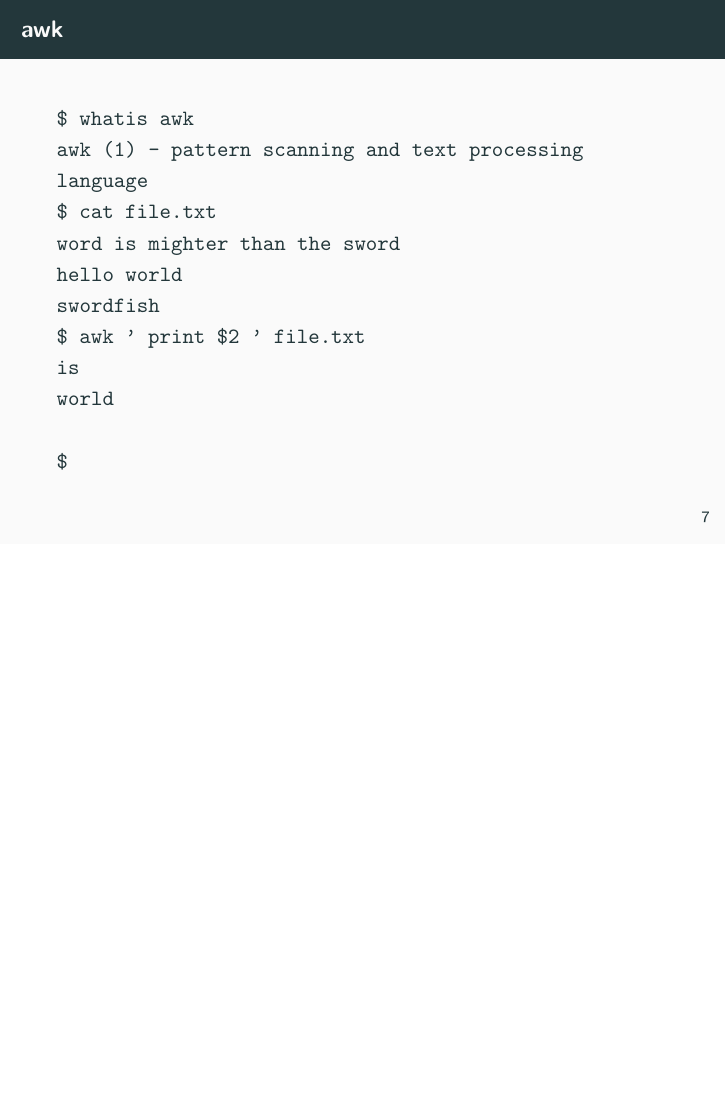
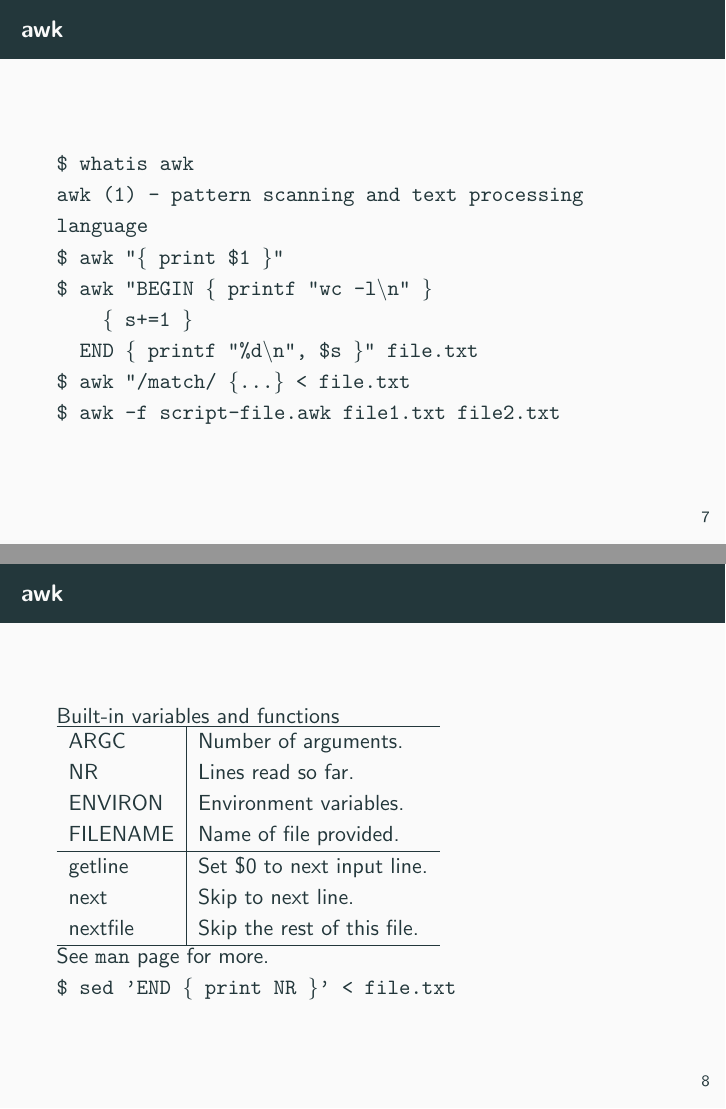
Before and after one commit to Najoj/yabsbashcourse, LaTeX slides (presentations/2.tex): page 7 of 13 before the commit and pages 7 and 8 of 14 after it, the two joined at a grey line, the shorter picture padded with empty space. Compiled offline with pdfLaTeX.

Commit message:
awk presentation and exercises

```diff
--- a/presentations/2.tex
+++ b/presentations/2.tex
@@ -11,7 +11,7 @@
 \let\ul\underline
 
 \title{Using the shell}
-\date{2 November 2021}
+\date{3 November 2021}
 \author{Johan Öhlin}
 \institute{Yabs}
 
@@ -75,24 +81,41 @@
 \begin{frame}{awk}
         \tt{\$ whatis awk}\\
         \tt{awk (1)   - pattern scanning and text processing language}\\
-        \tt{\$ cat file.txt} \\
-        \tt{word is mighter than the sword} \\
-        \tt{hello world} \\
-        \tt{swordfish} \\
-        \tt{\$ awk '{ print \$2 }' file.txt} \\
-        \tt{is} \\
-        \tt{world} \\
-        \tt{} \\
-        \tt{\$ } \\
+        \tt{\$ awk "\{ print \$1 \}" } \\
+        \tt{\$ awk "BEGIN \{ printf "wc -l{\textbackslash}n" \} } \\
+        \tt{\quad \quad \{ s+=1 \}} \\
+        \tt{\quad END \{ printf "\%d{\textbackslash}n", \$s \}" file.txt } \\
+        \tt{\$ awk "/match/ \{\ldots \} < file.txt } \\
+        \tt{\$ awk -f script-file.awk file1.txt file2.txt } \\
 \end{frame}
 
 % Page 8 %%%%%%%%%%%%%%%%%%%%%%%%%%%%%%%%%%%%%%%%%%%%%%%%%%%%%%%%%%%%%%%%%%%%%
+\begin{frame}{awk}
+        Built-in variables and functions\\
+        \begin{tabular}{l|l}
+                \hline
+            ARGC     & Number of arguments. \\
+            NR       & Lines read so far.   \\
+            ENVIRON  & Environment variables. \\
+            FILENAME & Name of file provided. \\
+                \hline
+            getline  & Set \$0 to next input line. \\
+            next     & Skip to next line. \\
+            nextfile & Skip the rest of this file. \\
+                \hline
+        \end{tabular} \\
+        %\vpsace
+        See \tt{man} page for more. \\
+        \tt{\$ sed 'END \{ print NR \}' < file.txt} \\
+\end{frame}
+
+% Page 9 %%%%%%%%%%%%%%%%%%%%%%%%%%%%%%%%%%%%%%%%%%%%%%%%%%%%%%%%%%%%%%%%%%%%%
 \begin{frame}{awk}
         Download exercises from GitHub: \\
         \url{https://github.com/Najoj/yabsbashcourse/blob/main/exercises/2/awk}
 \end{frame}
 
-% Page 9 %%%%%%%%%%%%%%%%%%%%%%%%%%%%%%%%%%%%%%%%%%%%%%%%%%%%%%%%%%%%%%%%%%%%%
+% Page 10 %%%%%%%%%%%%%%%%%%%%%%%%%%%%%%%%%%%%%%%%%%%%%%%%%%%%%%%%%%%%%%%%%%%%
 \begin{frame}{find}
         \tt{\$ whatis find}\\
         \tt{find (1)  - search for files in a directory hierarchy}\\
```
Also changed, not shown: file.txt (added, +3 -0 lines), exercises/2/awk/README.md (added), exercises/2/files/playlist.txt (renamed from exercises/2/grep/files/playlist.txt), exercises/2/sed/README.md, presentations/2.tex (26 more changed lines).
